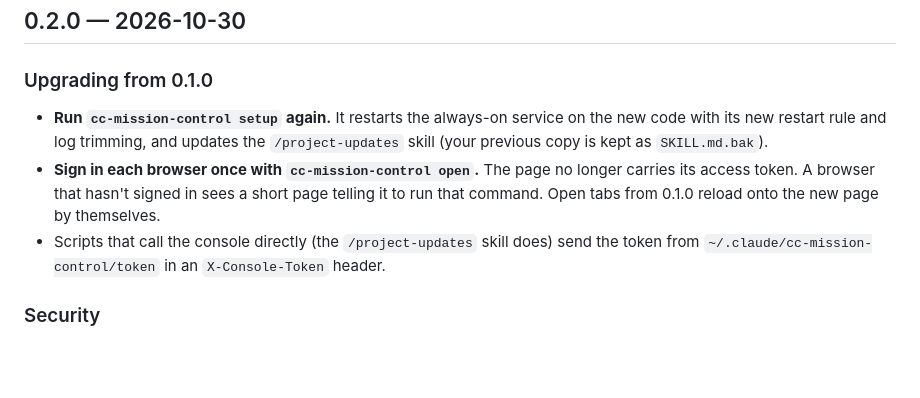
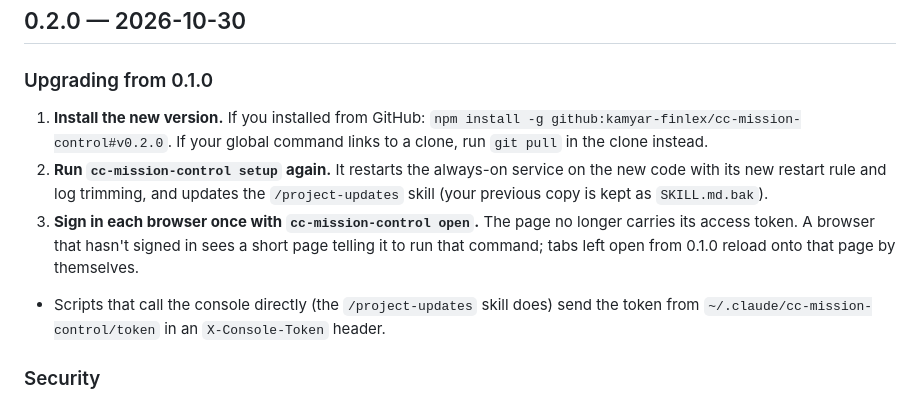
Before and after one commit to kamyar-finlex/cc-mission-control, a Markdown page: CHANGELOG.md, the part around the change. Drawn GitHub-style; blank space fills up the shorter version.

Commit message:
Review: upgrade steps start with installing the new version; old tabs show the sign-in page

```diff
--- a/CHANGELOG.md
+++ b/CHANGELOG.md
@@ -6,8 +6,9 @@ All notable changes to CC Mission Control. Versions follow [Semantic Versioning]
 
 ### Upgrading from 0.1.0
 
-- **Run `cc-mission-control setup` again.** It restarts the always-on service on the new code with its new restart rule and log trimming, and updates the `/project-updates` skill (your previous copy is kept as `SKILL.md.bak`).
-- **Sign in each browser once with `cc-mission-control open`.** The page no longer carries its access token. A browser that hasn't signed in sees a short page telling it to run that command. Open tabs from 0.1.0 reload onto the new page by themselves.
+1. **Install the new version.** If you installed from GitHub: `npm install -g github:kamyar-finlex/cc-mission-control#v0.2.0`. If your global command links to a clone, run `git pull` in the clone instead.
+2. **Run `cc-mission-control setup` again.** It restarts the always-on service on the new code with its new restart rule and log trimming, and updates the `/project-updates` skill (your previous copy is kept as `SKILL.md.bak`).
+3. **Sign in each browser once with `cc-mission-control open`.** The page no longer carries its access token. A browser that hasn't signed in sees a short page telling it to run that command; tabs left open from 0.1.0 reload onto that page by themselves.
 - Scripts that call the console directly (the `/project-updates` skill does) send the token from `~/.claude/cc-mission-control/token` in an `X-Console-Token` header.
 
 ### Security
```
